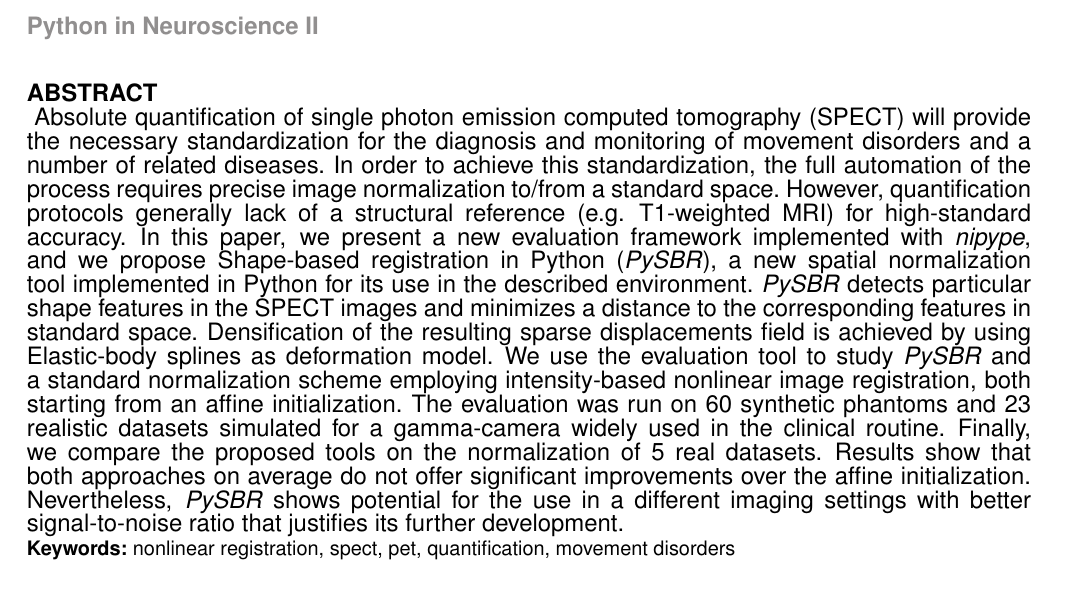
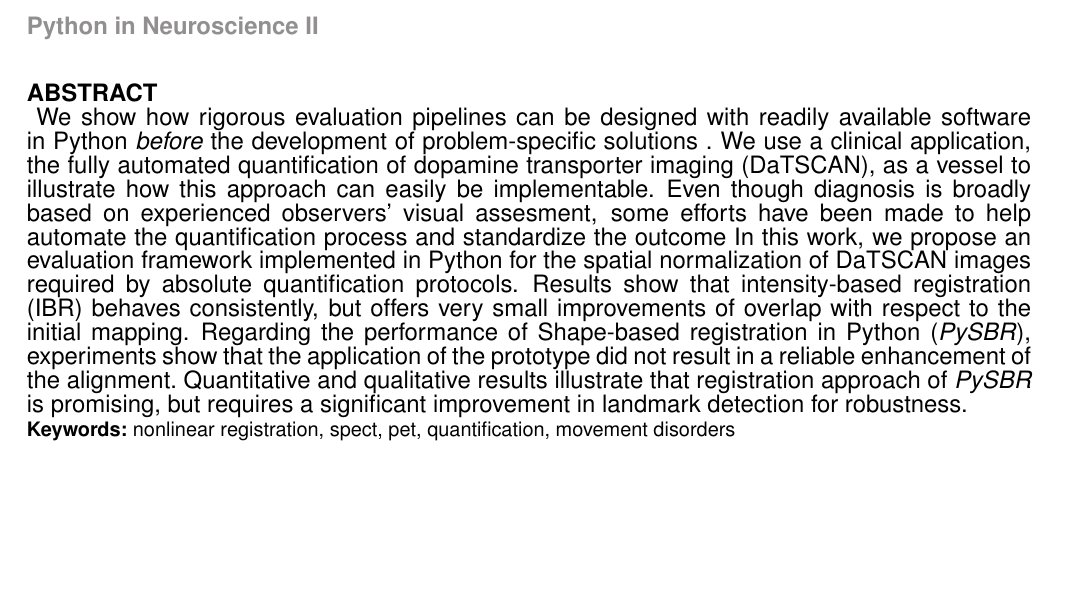
Before and after one commit to oesteban/PySBR, a LaTeX document (latex-finf/pysbr.tex): part of page 1 of 20, cut so that both start at the same text, the shorter picture padded with empty space. Compiled offline with pdfLaTeX.

Commit message:
starting with new abstract

```diff
--- a/latex-finf/pysbr.tex
+++ b/latex-finf/pysbr.tex
@@ -211,31 +211,25 @@
 
 \begin{abstract}
 \section{}
-Absolute quantification of \gls*{spect} will
-  provide the necessary standardization for the diagnosis and monitoring
-  of movement disorders and a number of related diseases.
-In order to achieve this standardization, the full automation of the
-  process requires precise image normalization to/from a standard space.
-However, quantification protocols generally lack of a structural reference
-  (e.g. \acrlong{t1}) for high-standard accuracy.
-In this paper, we present a new evaluation framework implemented with \emph{nipype},
-  and we propose \gls*{pysbr}, a new spatial normalization tool implemented in Python for
-  its use in the described environment.
-\gls*{pysbr} detects particular shape features in the SPECT images and
-  minimizes a distance to the corresponding features in standard space.
-Densification of the resulting sparse displacements field is achieved by using
-  Elastic-body splines as deformation model.
-We use the evaluation tool to study \gls*{pysbr} and a standard normalization
-  scheme employing intensity-based nonlinear image registration, both starting
-  from an affine initialization.
-The evaluation was run on 60 synthetic  phantoms and 23 realistic datasets simulated
-  for a gamma-camera widely used in the clinical routine.
-Finally, we compare the proposed tools on the normalization of 5 real datasets.
-Results show that both approaches on average do not offer significant improvements over
-  the affine initialization.
-Nevertheless, \gls*{pysbr} shows potential for the use in a different
-  imaging settings with better signal-to-noise ratio that justifies its further development.
-
+We show how rigorous evaluation pipelines can be designed
+  with readily available software in Python \emph{before} the development of
+  problem-specific solutions .
+We use a clinical application, the fully automated quantification of \gls*{datscan},
+  as a vessel to illustrate how this approach can easily be implementable.
+Even though diagnosis is broadly based on experienced observers' visual
+  assesment, some efforts have been made to help automate the quantification
+  process and standardize the outcome
+In this work, we propose an evaluation framework implemented in Python for the
+  spatial normalization of \gls*{datscan} images required by absolute quantification
+  protocols.
+Results show that \gls*{ibr} behaves consistently,
+  but offers very small improvements of overlap with respect to the
+  initial mapping.
+Regarding the performance of \gls*{pysbr}, experiments show that the application of the prototype
+  did not result in a reliable enhancement of the alignment.
+Quantitative and qualitative results illustrate that registration approach
+  of \gls*{pysbr} is promising, but requires a significant improvement
+  in landmark detection for robustness.
 
 \tiny
   \section{Keywords:} nonlinear registration, spect, pet, quantification, movement disorders
```
